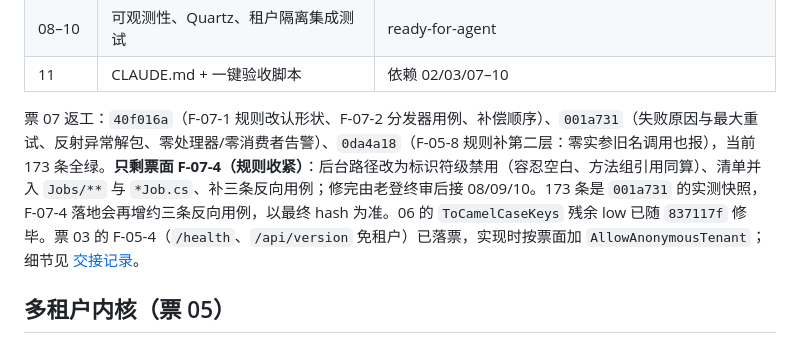
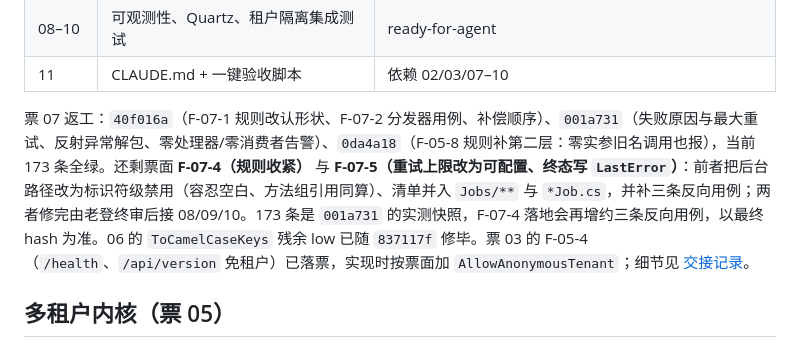
Before and after one commit to pangzideng926/pzd, a Markdown page: README.md, the part around the change. Drawn GitHub-style.

Commit message:
docs: 07 剩 F-07-4 + F-07-5（重试可配置/终态 LastError），登记三套编号对照与拒绝≠死信队列

```diff
--- a/README.md
+++ b/README.md
@@ -18,7 +18,7 @@ PZD 是一个模块化单体后台系统（.NET 10，后续接入 React 前端
 | 08–10 | 可观测性、Quartz、租户隔离集成测试 | ready-for-agent |
 | 11 | CLAUDE.md + 一键验收脚本 | 依赖 02/03/07–10 |
 
-票 07 返工：`40f016a`（F-07-1 规则改认形状、F-07-2 分发器用例、补偿顺序）、`001a731`（失败原因与最大重试、反射异常解包、零处理器/零消费者告警）、`0da4a18`（F-05-8 规则补第二层：零实参旧名调用也报），当前 173 条全绿。**只剩票面 F-07-4（规则收紧）**：后台路径改为标识符级禁用（容忍空白、方法组引用同算）、清单并入 `Jobs/**` 与 `*Job.cs`、补三条反向用例；修完由老登终审后接 08/09/10。173 条是 `001a731` 的实测快照，F-07-4 落地会再增约三条反向用例，以最终 hash 为准。06 的 `ToCamelCaseKeys` 残余 low 已随 `837117f` 修毕。票 03 的 F-05-4（`/health`、`/api/version` 免租户）已落票，实现时按票面加 `AllowAnonymousTenant`；细节见 [交接记录](docs/reports/handover-01-04.md)。
+票 07 返工：`40f016a`（F-07-1 规则改认形状、F-07-2 分发器用例、补偿顺序）、`001a731`（失败原因与最大重试、反射异常解包、零处理器/零消费者告警）、`0da4a18`（F-05-8 规则补第二层：零实参旧名调用也报），当前 173 条全绿。还剩票面 **F-07-4（规则收紧）** 与 **F-07-5（重试上限改为可配置、终态写 `LastError`）**：前者把后台路径改为标识符级禁用（容忍空白、方法组引用同算）、清单并入 `Jobs/**` 与 `*Job.cs`，并补三条反向用例；两者修完由老登终审后接 08/09/10。173 条是 `001a731` 的实测快照，F-07-4 落地会再增约三条反向用例，以最终 hash 为准。06 的 `ToCamelCaseKeys` 残余 low 已随 `837117f` 修毕。票 03 的 F-05-4（`/health`、`/api/version` 免租户）已落票，实现时按票面加 `AllowAnonymousTenant`；细节见 [交接记录](docs/reports/handover-01-04.md)。
 
 ## 多租户内核（票 05）
 
```
Also changed, not shown: docs/reports/handover-01-04.md (+10 -5 lines).
